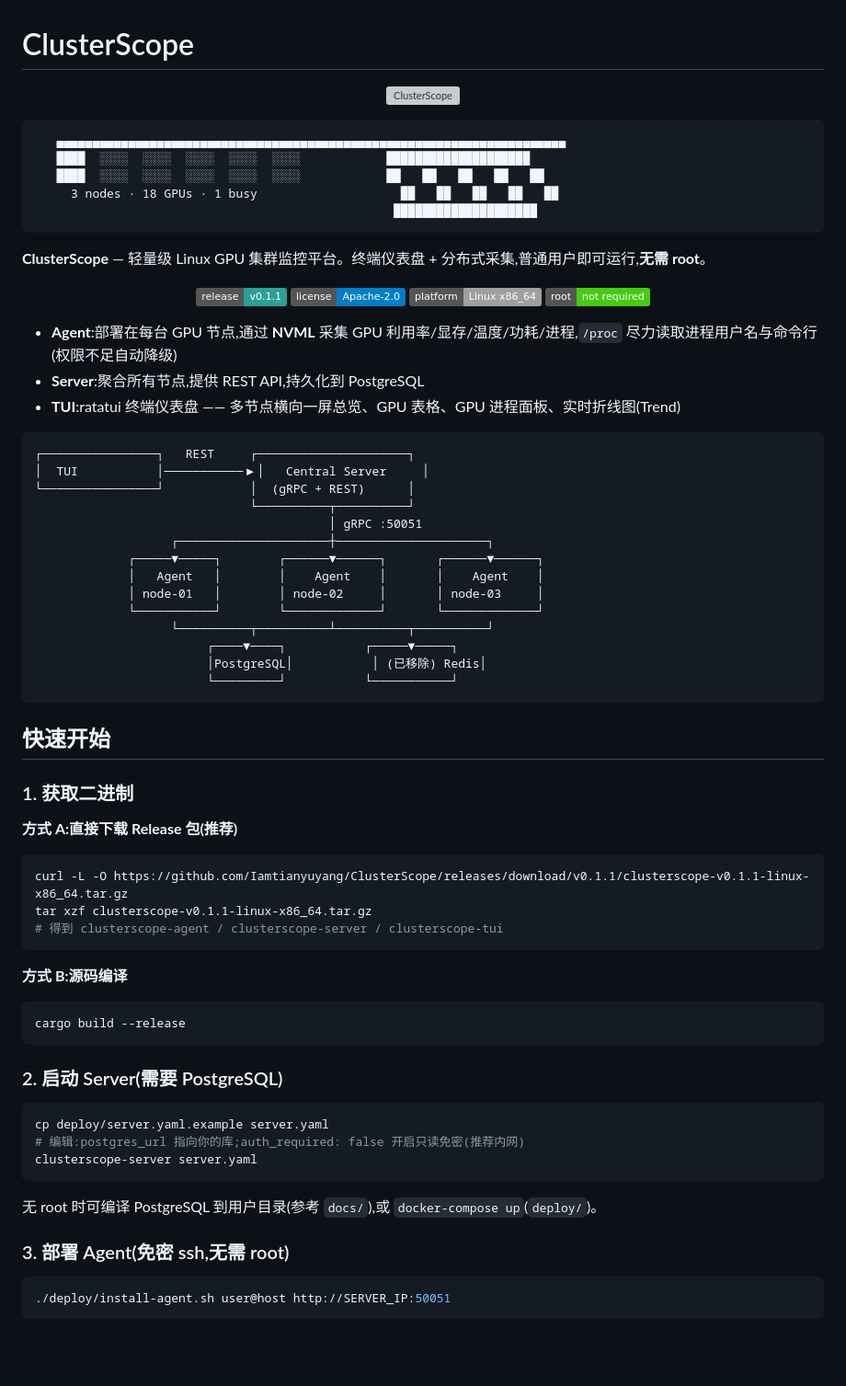
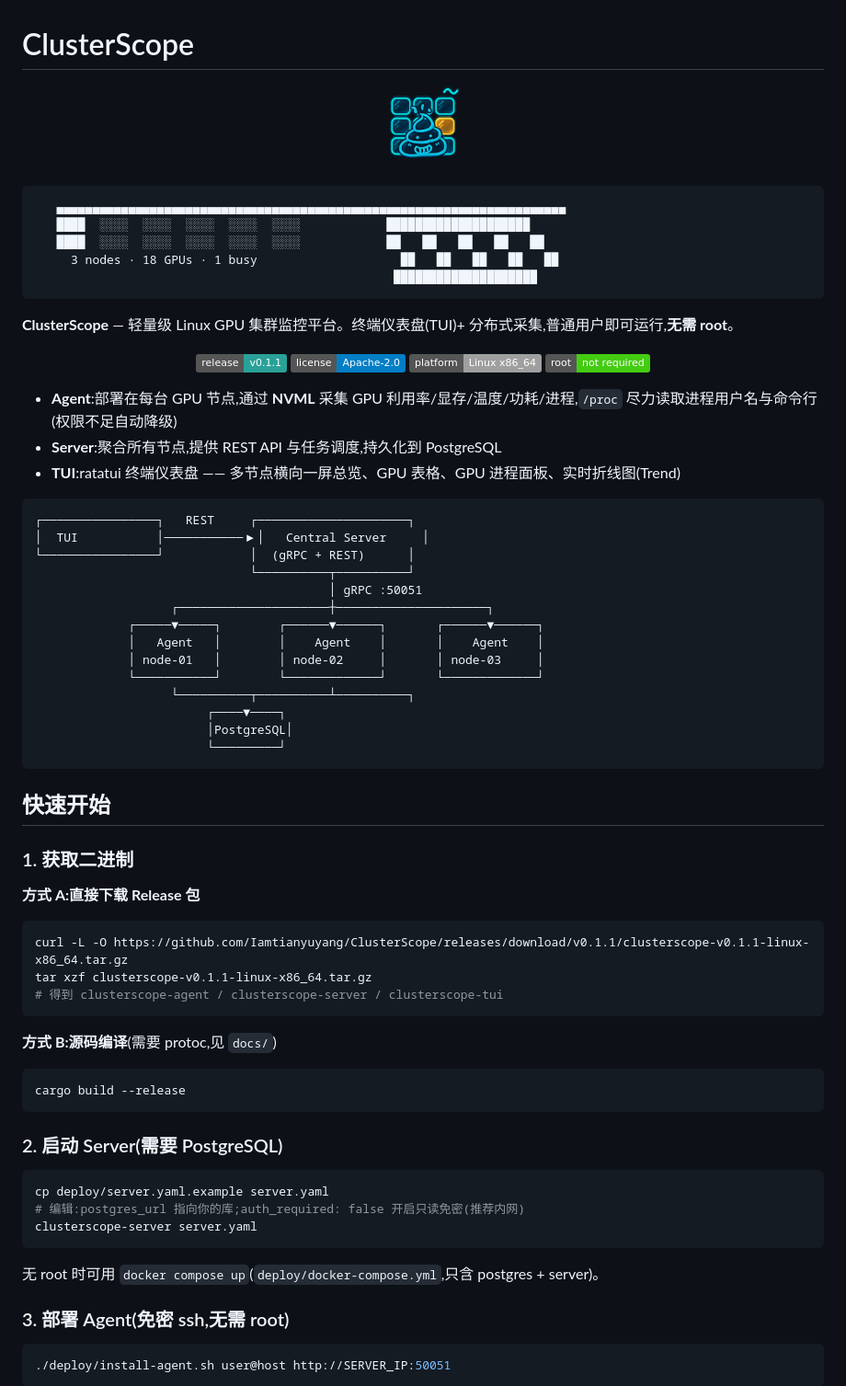
Before and after one commit to Iamtianyuyang/ClusterScope, a Markdown page: README.md, the part around one of its changes. Shown at 92% size. GitHub-like rendering; pictures changed too: assets/icon.png (added); badges without logos; blank space fills up the shorter version; grey boxes are pictures that could not be loaded.

````diff
--- a/README.md
+++ b/README.md
@@ -1,7 +1,7 @@
 # ClusterScope
 
 <p align="center">
-  <img src="assets/icon.svg" width="96" height="96" alt="ClusterScope" />
+  <img src="assets/icon.png" width="96" height="96" alt="ClusterScope" />
 </p>
 
 ```
@@ -12,7 +12,7 @@
                                                   ████████████████████
 ```
 
-**ClusterScope** — 轻量级 Linux GPU 集群监控平台。终端仪表盘 + 分布式采集,普通用户即可运行,**无需 root**。
+**ClusterScope** — 轻量级 Linux GPU 集群监控平台。终端仪表盘(TUI)+ 分布式采集,普通用户即可运行,**无需 root**。
 
 <p align="center">
   <a href="https://github.com/Iamtianyuyang/ClusterScope/releases"><img alt="Release" src="https://img.shields.io/badge/release-v0.1.1-2aa198"></a>
@@ -22,7 +22,7 @@
 </p>
 
 - **Agent**:部署在每台 GPU 节点,通过 **NVML** 采集 GPU 利用率/显存/温度/功耗/进程,`/proc` 尽力读取进程用户名与命令行(权限不足自动降级)
-- **Server**:聚合所有节点,提供 REST API,持久化到 PostgreSQL
+- **Server**:聚合所有节点,提供 REST API 与任务调度,持久化到 PostgreSQL
 - **TUI**:ratatui 终端仪表盘 —— 多节点横向一屏总览、GPU 表格、GPU 进程面板、实时折线图(Trend)
 
 ```
@@ -36,17 +36,17 @@
              │   Agent   │        │    Agent    │       │    Agent    │
              │ node-01   │        │ node-02     │       │ node-03     │
              └───────────┘        └─────────────┘       └─────────────┘
-                   └──────────┬──────────┴──────────┬──────────┘
-                        ┌────▼────┐           ┌─────▼─────┐
-                        │PostgreSQL│           │ (已移除) Redis│
-                        └─────────┘           └───────────┘
+                   └──────────┬──────────┴──────────┐
+                        ┌────▼────┐
+                        │PostgreSQL│
+                        └─────────┘
 ```
 
 ## 快速开始
 
 ### 1. 获取二进制
 
-**方式 A:直接下载 Release 包(推荐)**
+**方式 A:直接下载 Release 包**
 
 ```bash
 curl -L -O https://github.com/Iamtianyuyang/ClusterScope/releases/download/v0.1.1/clusterscope-v0.1.1-linux-x86_64.tar.gz
@@ -54,7 +54,7 @@ tar xzf clusterscope-v0.1.1-linux-x86_64.tar.gz
 # 得到 clusterscope-agent / clusterscope-server / clusterscope-tui
 ```
 
-**方式 B:源码编译**
+**方式 B:源码编译**(需要 protoc,见 `docs/`)
 
 ```bash
 cargo build --release
@@ -68,7 +68,7 @@ cp deploy/server.yaml.example server.yaml
 clusterscope-server server.yaml
 ```
 
-无 root 时可编译 PostgreSQL 到用户目录(参考 `docs/`),或 `docker-compose up`(`deploy/`)。
+无 root 时可用 `docker compose up`(`deploy/docker-compose.yml`,只含 postgres + server)。
 
 ### 3. 部署 Agent(免密 ssh,无需 root)
 
````
Also changed, not shown: other parts of README.md (+58 -8 lines), 1 other file.
